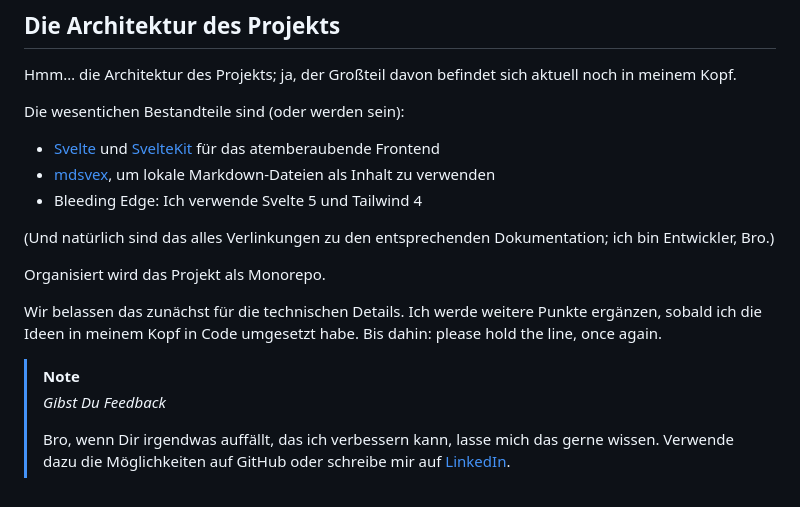
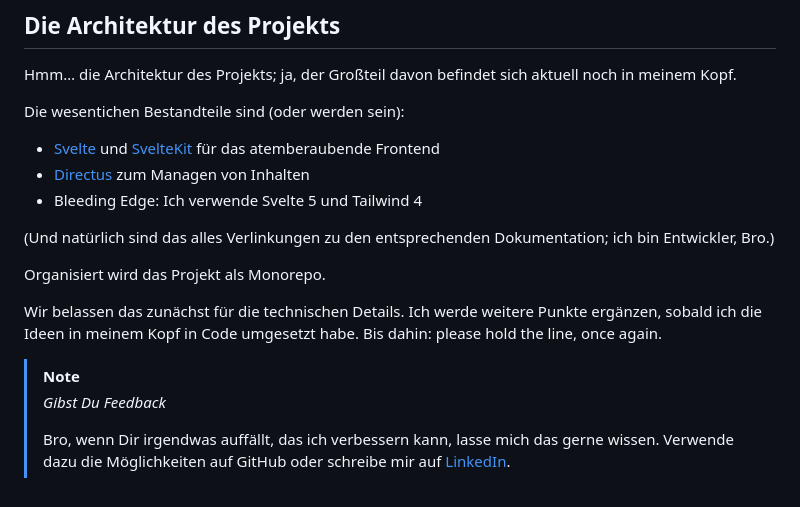
Before and after one commit to GT-Morphism/gentiluomo, a Markdown page: README.md, the part around one of its changes. GitHub-like rendering.

Commit message:
chore: update readme

```diff
--- a/README.md
+++ b/README.md
@@ -71,7 +71,7 @@ Hmm… die Architektur des Projekts; ja, der Großteil davon befindet sich aktue
 Die wesentichen Bestandteile sind (oder werden sein):
 
 - [Svelte](https://svelte.dev/docs/introduction) und [SvelteKit](https://kit.svelte.dev/docs/introduction) für das atemberaubende Frontend
-- [mdsvex](https://mdsvex.pngwn.io/docs), um lokale Markdown-Dateien als Inhalt zu verwenden
+- [Directus](https://docs.directus.io/) zum Managen von Inhalten
 - Bleeding Edge: Ich verwende Svelte 5 und Tailwind 4
 
 (Und natürlich sind das alles Verlinkungen zu den entsprechenden Dokumentation; ich bin Entwickler, Bro.)
```
Also changed, not shown: other parts of README.md (+2 -2 lines).
